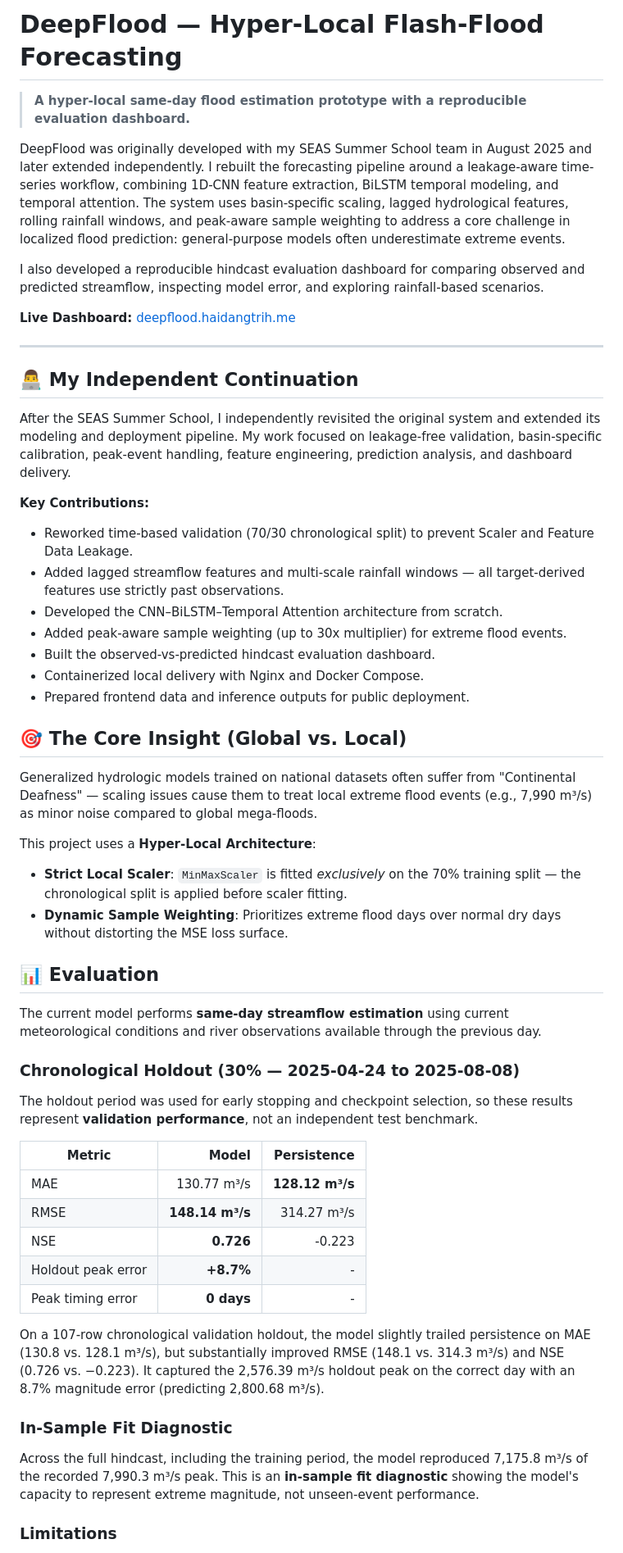
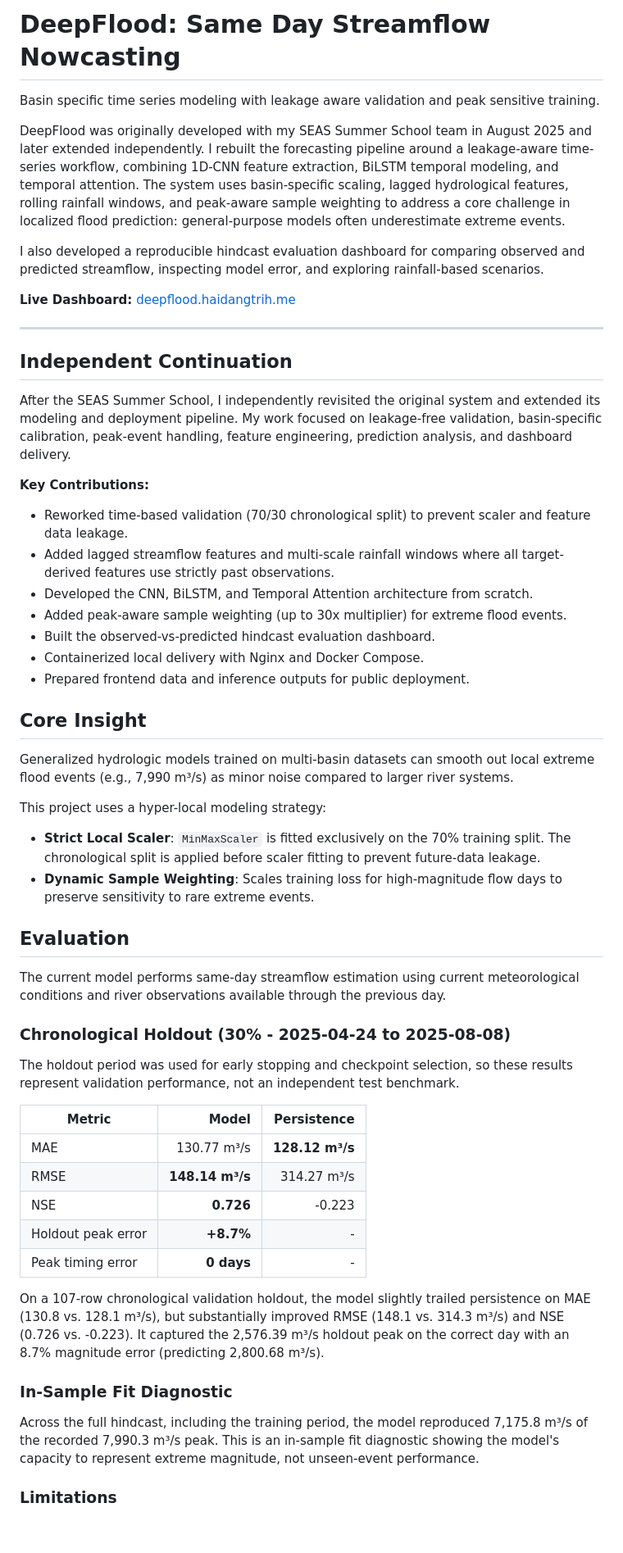
Before and after one commit to lighthouse16/deepflood, a Markdown page: README.md, the part around one of its changes. Shown at 82% size. Rendered like a GitHub page; blank space fills up the shorter version.

Commit message:
update DeepFlood README title, subtitle, core insight and formatting

```diff
--- a/README.md
+++ b/README.md
@@ -1,6 +1,6 @@
-# DeepFlood — Hyper-Local Flash-Flood Forecasting
+# DeepFlood: Same Day Streamflow Nowcasting
 
-> **A hyper-local same-day flood estimation prototype with a reproducible evaluation dashboard.**
+Basin specific time series modeling with leakage aware validation and peak sensitive training.
 
 DeepFlood was originally developed with my SEAS Summer School team in August 2025 and later extended independently. I rebuilt the forecasting pipeline around a leakage-aware time-series workflow, combining 1D-CNN feature extraction, BiLSTM temporal modeling, and temporal attention. The system uses basin-specific scaling, lagged hydrological features, rolling rainfall windows, and peak-aware sample weighting to address a core challenge in localized flood prediction: general-purpose models often underestimate extreme events.
 
@@ -10,33 +10,34 @@ I also developed a reproducible hindcast evaluation dashboard for comparing obse
 
 ---
 
-## 👨‍💻 My Independent Continuation
+## Independent Continuation
 
 After the SEAS Summer School, I independently revisited the original system and extended its modeling and deployment pipeline. My work focused on leakage-free validation, basin-specific calibration, peak-event handling, feature engineering, prediction analysis, and dashboard delivery.
 
 **Key Contributions:**
-- Reworked time-based validation (70/30 chronological split) to prevent Scaler and Feature Data Leakage.
-- Added lagged streamflow features and multi-scale rainfall windows — all target-derived features use strictly past observations.
-- Developed the CNN–BiLSTM–Temporal Attention architecture from scratch.
+- Reworked time-based validation (70/30 chronological split) to prevent scaler and feature data leakage.
+- Added lagged streamflow features and multi-scale rainfall windows where all target-derived features use strictly past observations.
+- Developed the CNN, BiLSTM, and Temporal Attention architecture from scratch.
 - Added peak-aware sample weighting (up to 30x multiplier) for extreme flood events.
 - Built the observed-vs-predicted hindcast evaluation dashboard.
 - Containerized local delivery with Nginx and Docker Compose.
 - Prepared frontend data and inference outputs for public deployment.
 
-## 🎯 The Core Insight (Global vs. Local)
-Generalized hydrologic models trained on national datasets often suffer from "Continental Deafness" — scaling issues cause them to treat local extreme flood events (e.g., 7,990 m³/s) as minor noise compared to global mega-floods.
+## Core Insight
 
-This project uses a **Hyper-Local Architecture**:
-- **Strict Local Scaler**: `MinMaxScaler` is fitted *exclusively* on the 70% training split — the chronological split is applied before scaler fitting.
-- **Dynamic Sample Weighting**: Prioritizes extreme flood days over normal dry days without distorting the MSE loss surface.
+Generalized hydrologic models trained on multi-basin datasets can smooth out local extreme flood events (e.g., 7,990 m³/s) as minor noise compared to larger river systems.
 
-## 📊 Evaluation
+This project uses a hyper-local modeling strategy:
+- **Strict Local Scaler**: `MinMaxScaler` is fitted exclusively on the 70% training split. The chronological split is applied before scaler fitting to prevent future-data leakage.
+- **Dynamic Sample Weighting**: Scales training loss for high-magnitude flow days to preserve sensitivity to rare extreme events.
 
-The current model performs **same-day streamflow estimation** using current meteorological conditions and river observations available through the previous day.
+## Evaluation
 
-### Chronological Holdout (30% — 2025-04-24 to 2025-08-08)
+The current model performs same-day streamflow estimation using current meteorological conditions and river observations available through the previous day.
 
-The holdout period was used for early stopping and checkpoint selection, so these results represent **validation performance**, not an independent test benchmark.
+### Chronological Holdout (30% - 2025-04-24 to 2025-08-08)
+
+The holdout period was used for early stopping and checkpoint selection, so these results represent validation performance, not an independent test benchmark.
 
 | Metric | Model | Persistence |
 |---|---:|---:|
@@ -46,11 +47,11 @@ The holdout period was used for early stopping and checkpoint selection, so thes
 | Holdout peak error | **+8.7%** | - |
 | Peak timing error | **0 days** | - |
 
-On a 107-row chronological validation holdout, the model slightly trailed persistence on MAE (130.8 vs. 128.1 m³/s), but substantially improved RMSE (148.1 vs. 314.3 m³/s) and NSE (0.726 vs. −0.223). It captured the 2,576.39 m³/s holdout peak on the correct day with an 8.7% magnitude error (predicting 2,800.68 m³/s).
+On a 107-row chronological validation holdout, the model slightly trailed persistence on MAE (130.8 vs. 128.1 m³/s), but substantially improved RMSE (148.1 vs. 314.3 m³/s) and NSE (0.726 vs. -0.223). It captured the 2,576.39 m³/s holdout peak on the correct day with an 8.7% magnitude error (predicting 2,800.68 m³/s).
 
 ### In-Sample Fit Diagnostic
 
-Across the full hindcast, including the training period, the model reproduced 7,175.8 m³/s of the recorded 7,990.3 m³/s peak. This is an **in-sample fit diagnostic** showing the model's capacity to represent extreme magnitude, not unseen-event performance.
+Across the full hindcast, including the training period, the model reproduced 7,175.8 m³/s of the recorded 7,990.3 m³/s peak. This is an in-sample fit diagnostic showing the model's capacity to represent extreme magnitude, not unseen-event performance.
 
 ### Limitations
 - A persistence baseline is reported by `scripts/evaluate_model.py`; broader linear/tree/ablation comparisons remain future work.
```
Also changed, not shown: other parts of README.md (+5 -5 lines).
